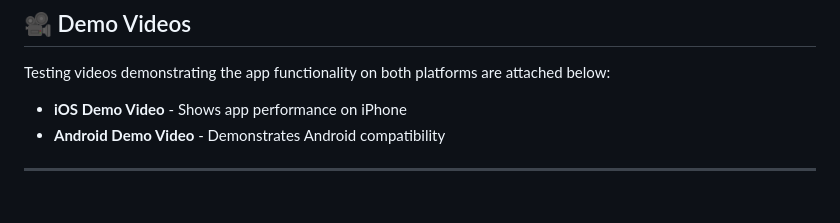
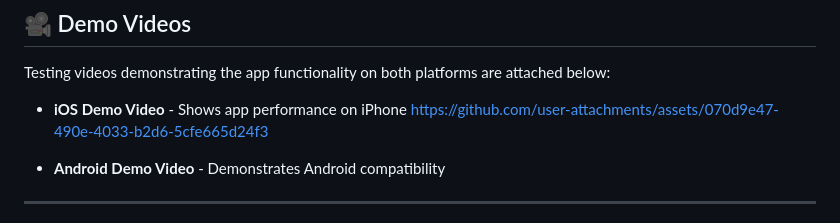
Before and after one commit to Judge-Paul/shoply, a Markdown page: README.md, the part around the change. Rendered like a GitHub page.

```diff
--- a/README.md
+++ b/README.md
@@ -77,6 +77,8 @@ This project fulfills all required features plus several enhancements to showcas
 Testing videos demonstrating the app functionality on both platforms are attached below:
 
 - **iOS Demo Video** - Shows app performance on iPhone
+https://github.com/user-attachments/assets/070d9e47-490e-4033-b2d6-5cfe665d24f3
+
 - **Android Demo Video** - Demonstrates Android compatibility
 
 ---
```
